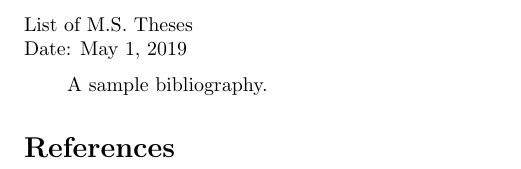
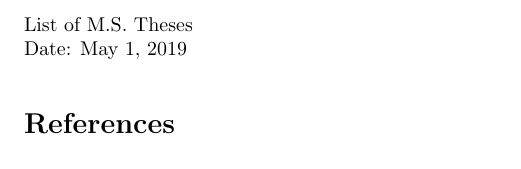
Before and after one commit to thomasgredig/MSthesis-ProQuest-Cite, a LaTeX document (MSthesesBibliography.tex): part of the page, cut so that both start at the same text. Compiled offline with pdfLaTeX.

Commit message:
create additional tex file to make bibliography

```diff
--- a/MSthesesBibliography.tex
+++ b/MSthesesBibliography.tex
@@ -20,10 +18,8 @@
 \leftline{Date: \today}
 
 \medskip
-A sample bibliography.
 \nocite{*}
 
 \bibliographystyle{plainyr}
-\bibliography{ProQuest-Phyiscs-Dept-CSULB}
-
+\bibliography{BIB-FILE}
 \end{document}
```
Also changed, not shown: README.md, MSthesesBibliography.tex (2 more changed lines), 1 other file.
